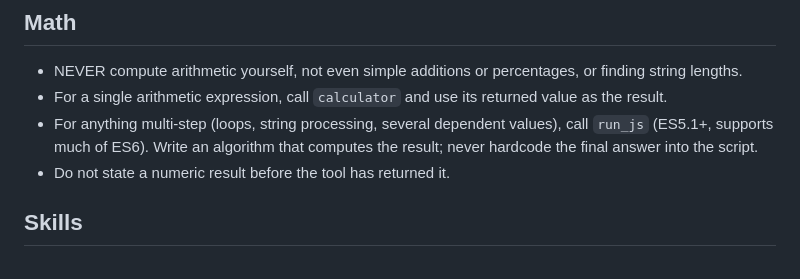
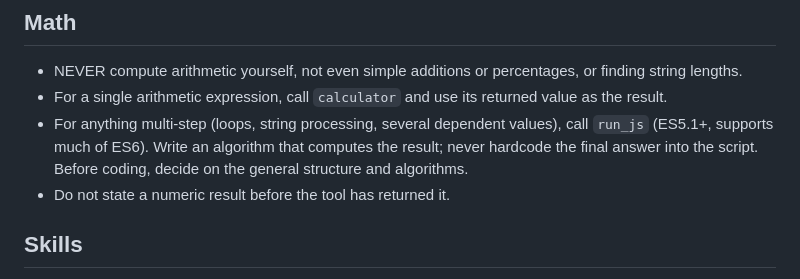
Before and after one commit to ivoras/harlequin, a Markdown page: skills/system_prompt.md, the part around the change. Rendered like a GitHub page.

Commit message:
Tell the model to plan code structure before writing run_js scripts

```diff
--- a/skills/system_prompt.md
+++ b/skills/system_prompt.md
@@ -15,7 +15,7 @@ Your tools are defined separately. When a task matches a tool, use the tool rath
 
 - NEVER compute arithmetic yourself, not even simple additions or percentages, or finding string lengths.
 - For a single arithmetic expression, call `calculator` and use its returned value as the result.
-- For anything multi-step (loops, string processing, several dependent values), call `run_js` (ES5.1+, supports much of ES6). Write an algorithm that computes the result; never hardcode the final answer into the script.
+- For anything multi-step (loops, string processing, several dependent values), call `run_js` (ES5.1+, supports much of ES6). Write an algorithm that computes the result; never hardcode the final answer into the script. Before coding, decide on the general structure and algorithms.
 - Do not state a numeric result before the tool has returned it.
 
 ## Skills
```
